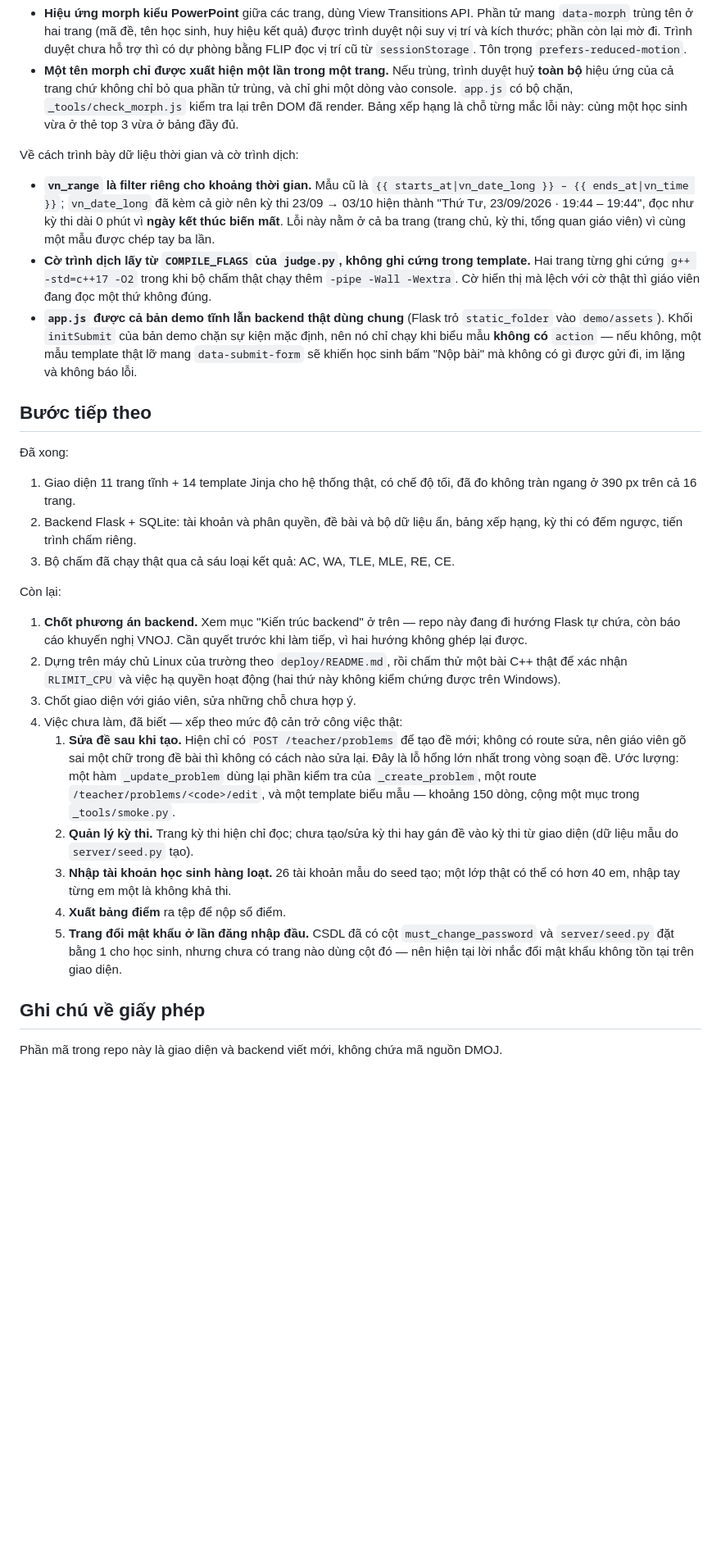
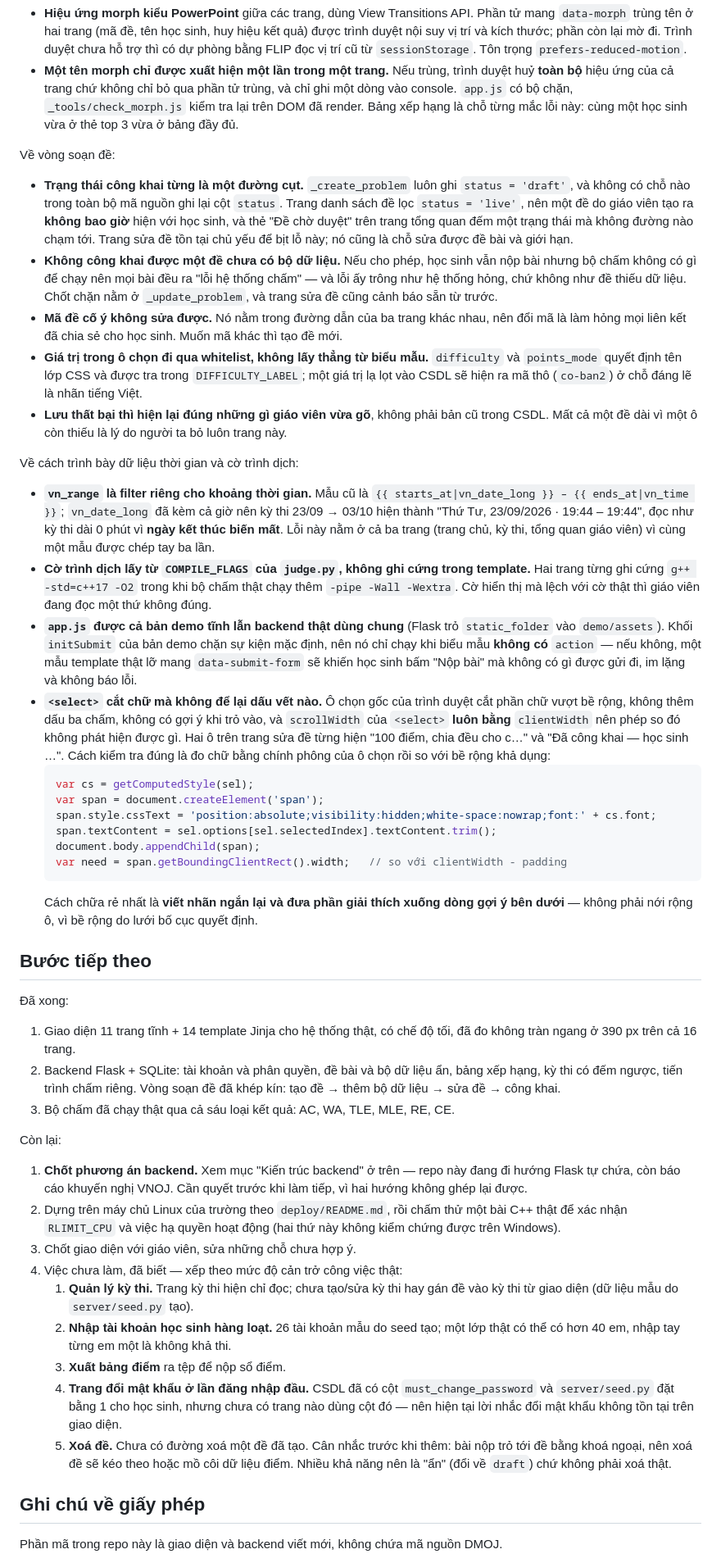
Before and after one commit to sarsvankelsion/songlo-oj, a Markdown page: README.md, the part around one of its changes. Shown at 82% size. Rendered like a GitHub page; blank space fills up the shorter version.

````diff
--- a/README.md
+++ b/README.md
@@ -260,11 +274,29 @@ Về chuyển cảnh:
 - **Hiệu ứng morph kiểu PowerPoint** giữa các trang, dùng View Transitions API. Phần tử mang `data-morph` trùng tên ở hai trang (mã đề, tên học sinh, huy hiệu kết quả) được trình duyệt nội suy vị trí và kích thước; phần còn lại mờ đi. Trình duyệt chưa hỗ trợ thì có dự phòng bằng FLIP đọc vị trí cũ từ `sessionStorage`. Tôn trọng `prefers-reduced-motion`.
 - **Một tên morph chỉ được xuất hiện một lần trong một trang.** Nếu trùng, trình duyệt huỷ **toàn bộ** hiệu ứng của cả trang chứ không chỉ bỏ qua phần tử trùng, và chỉ ghi một dòng vào console. `app.js` có bộ chặn, `_tools/check_morph.js` kiểm tra lại trên DOM đã render. Bảng xếp hạng là chỗ từng mắc lỗi này: cùng một học sinh vừa ở thẻ top 3 vừa ở bảng đầy đủ.
 
+Về vòng soạn đề:
+
+- **Trạng thái công khai từng là một đường cụt.** `_create_problem` luôn ghi `status = 'draft'`, và không có chỗ nào trong toàn bộ mã nguồn ghi lại cột `status`. Trang danh sách đề lọc `status = 'live'`, nên một đề do giáo viên tạo ra **không bao giờ** hiện với học sinh, và thẻ "Đề chờ duyệt" trên trang tổng quan đếm một trạng thái mà không đường nào chạm tới. Trang sửa đề tồn tại chủ yếu để bịt lỗ này; nó cũng là chỗ sửa được đề bài và giới hạn.
+- **Không công khai được một đề chưa có bộ dữ liệu.** Nếu cho phép, học sinh vẫn nộp bài nhưng bộ chấm không có gì để chạy nên mọi bài đều ra "lỗi hệ thống chấm" — và lỗi ấy trông như hệ thống hỏng, chứ không như đề thiếu dữ liệu. Chốt chặn nằm ở `_update_problem`, và trang sửa đề cũng cảnh báo sẵn từ trước.
+- **Mã đề cố ý không sửa được.** Nó nằm trong đường dẫn của ba trang khác nhau, nên đổi mã là làm hỏng mọi liên kết đã chia sẻ cho học sinh. Muốn mã khác thì tạo đề mới.
+- **Giá trị trong ô chọn đi qua whitelist, không lấy thẳng từ biểu mẫu.** `difficulty` và `points_mode` quyết định tên lớp CSS và được tra trong `DIFFICULTY_LABEL`; một giá trị lạ lọt vào CSDL sẽ hiện ra mã thô (`co-ban2`) ở chỗ đáng lẽ là nhãn tiếng Việt.
+- **Lưu thất bại thì hiện lại đúng những gì giáo viên vừa gõ**, không phải bản cũ trong CSDL. Mất cả một đề dài vì một ô còn thiếu là lý do người ta bỏ luôn trang này.
+
 Về cách trình bày dữ liệu thời gian và cờ trình dịch:
 
 - **`vn_range` là filter riêng cho khoảng thời gian.** Mẫu cũ là `{{ starts_at|vn_date_long }} – {{ ends_at|vn_time }}`; `vn_date_long` đã kèm cả giờ nên kỳ thi 23/09 → 03/10 hiện thành "Thứ Tư, 23/09/2026 · 19:44 – 19:44", đọc như kỳ thi dài 0 phút vì **ngày kết thúc biến mất**. Lỗi này nằm ở cả ba trang (trang chủ, kỳ thi, tổng quan giáo viên) vì cùng một mẫu được chép tay ba lần.
 - **Cờ trình dịch lấy từ `COMPILE_FLAGS` của `judge.py`, không ghi cứng trong template.** Hai trang từng ghi cứng `g++ -std=c++17 -O2` trong khi bộ chấm thật chạy thêm `-pipe -Wall -Wextra`. Cờ hiển thị mà lệch với cờ thật thì giáo viên đang đọc một thứ không đúng.
 - **`app.js` được cả bản demo tĩnh lẫn backend thật dùng chung** (Flask trỏ `static_folder` vào `demo/assets`). Khối `initSubmit` của bản demo chặn sự kiện mặc định, nên nó chỉ chạy khi biểu mẫu **không có** `action` — nếu không, một mẫu template thật lỡ mang `data-submit-form` sẽ khiến học sinh bấm "Nộp bài" mà không có gì được gửi đi, im lặng và không báo lỗi.
+- **`<select>` cắt chữ mà không để lại dấu vết nào.** Ô chọn gốc của trình duyệt cắt phần chữ vượt bề rộng, không thêm dấu ba chấm, không có gợi ý khi trỏ vào, và `scrollWidth` của `<select>` **luôn bằng** `clientWidth` nên phép so đó không phát hiện được gì. Hai ô trên trang sửa đề từng hiện "100 điểm, chia đều cho c…" và "Đã công khai — học sinh …". Cách kiểm tra đúng là đo chữ bằng chính phông của ô chọn rồi so với bề rộng khả dụng:
+  ```js
+  var cs = getComputedStyle(sel);
+  var span = document.createElement('span');
+  span.style.cssText = 'position:absolute;visibility:hidden;white-space:nowrap;font:' + cs.font;
+  span.textContent = sel.options[sel.selectedIndex].textContent.trim();
+  document.body.appendChild(span);
+  var need = span.getBoundingClientRect().width;   // so với clientWidth - padding
+  ```
+  Cách chữa rẻ nhất là **viết nhãn ngắn lại và đưa phần giải thích xuống dòng gợi ý bên dưới** — không phải nới rộng ô, vì bề rộng do lưới bố cục quyết định.
 
 ## Bước tiếp theo
 
@@ -273,7 +305,8 @@ Về cách trình bày dữ liệu thời gian và cờ trình dịch:
 1. Giao diện 11 trang tĩnh + 14 template Jinja cho hệ thống thật, có chế độ tối,
    đã đo không tràn ngang ở 390 px trên cả 16 trang.
 2. Backend Flask + SQLite: tài khoản và phân quyền, đề bài và bộ dữ liệu ẩn,
-   bảng xếp hạng, kỳ thi có đếm ngược, tiến trình chấm riêng.
+   bảng xếp hạng, kỳ thi có đếm ngược, tiến trình chấm riêng. Vòng soạn đề đã
+   khép kín: tạo đề → thêm bộ dữ liệu → sửa đề → công khai.
 3. Bộ chấm đã chạy thật qua cả sáu loại kết quả: AC, WA, TLE, MLE, RE, CE.
 
 Còn lại:
@@ -286,21 +319,18 @@ Còn lại:
    này không kiểm chứng được trên Windows).
 3. Chốt giao diện với giáo viên, sửa những chỗ chưa hợp ý.
 4. Việc chưa làm, đã biết — xếp theo mức độ cản trở công việc thật:
-   1. **Sửa đề sau khi tạo.** Hiện chỉ có `POST /teacher/problems` để tạo đề mới;
-      không có route sửa, nên giáo viên gõ sai một chữ trong đề bài thì không có
-      cách nào sửa lại. Đây là lỗ hổng lớn nhất trong vòng soạn đề. Ước lượng:
-      một hàm `_update_problem` dùng lại phần kiểm tra của `_create_problem`, một
-      route `/teacher/problems/<code>/edit`, và một template biểu mẫu — khoảng
-      150 dòng, cộng một mục trong `_tools/smoke.py`.
-   2. **Quản lý kỳ thi.** Trang kỳ thi hiện chỉ đọc; chưa tạo/sửa kỳ thi hay
+   1. **Quản lý kỳ thi.** Trang kỳ thi hiện chỉ đọc; chưa tạo/sửa kỳ thi hay
       gán đề vào kỳ thi từ giao diện (dữ liệu mẫu do `server/seed.py` tạo).
-   3. **Nhập tài khoản học sinh hàng loạt.** 26 tài khoản mẫu do seed tạo; một
+   2. **Nhập tài khoản học sinh hàng loạt.** 26 tài khoản mẫu do seed tạo; một
       lớp thật có thể có hơn 40 em, nhập tay từng em một là không khả thi.
-   4. **Xuất bảng điểm** ra tệp để nộp sổ điểm.
-   5. **Trang đổi mật khẩu ở lần đăng nhập đầu.** CSDL đã có cột
+   3. **Xuất bảng điểm** ra tệp để nộp sổ điểm.
+   4. **Trang đổi mật khẩu ở lần đăng nhập đầu.** CSDL đã có cột
       `must_change_password` và `server/seed.py` đặt bằng 1 cho học sinh, nhưng
       chưa có trang nào dùng cột đó — nên hiện tại lời nhắc đổi mật khẩu không
       tồn tại trên giao diện.
+   5. **Xoá đề.** Chưa có đường xoá một đề đã tạo. Cân nhắc trước khi thêm: bài
+      nộp trỏ tới đề bằng khoá ngoại, nên xoá đề sẽ kéo theo hoặc mồ côi dữ liệu
+      điểm. Nhiều khả năng nên là "ẩn" (đổi về `draft`) chứ không phải xoá thật.
 
 ## Ghi chú về giấy phép
 
````
Also changed, not shown: other parts of README.md (+17 -3 lines), docs/13-sua-de.jpg (added), 7 other files.
